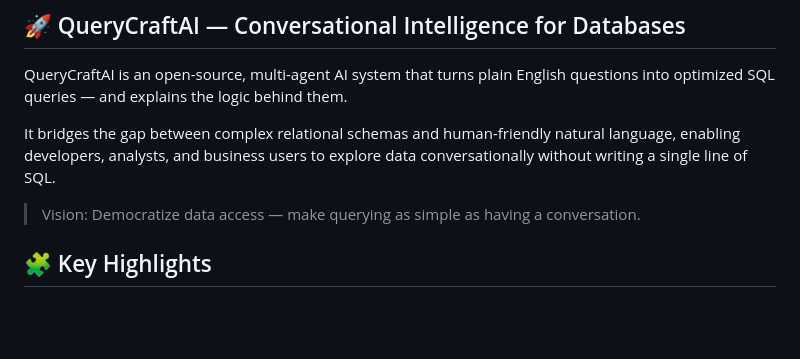
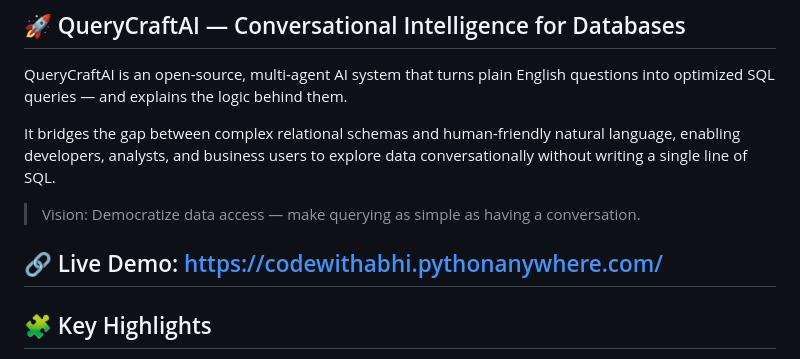
Before and after one commit to abhi9720/querycraft-ai, a Markdown page: README.md, the part around the change. Drawn GitHub-style; blank space fills up the shorter version.

```diff
--- a/README.md
+++ b/README.md
@@ -7,6 +7,8 @@ QueryCraftAI is an open-source, multi-agent AI system that turns plain English q
 It bridges the gap between complex relational schemas and human-friendly natural language, enabling developers, analysts, and business users to explore data conversationally without writing a single line of SQL.
 
 > Vision: Democratize data access — make querying as simple as having a conversation.
+
+## 🔗 Live Demo: https://codewithabhi.pythonanywhere.com/
 
 ## 🧩 Key Highlights
 - Multi-Agent Orchestration: Modular agentic pipeline — intent detection, table identification, column pruning, SQL generation, and explanation — each powered by structured LLM calls.
```
